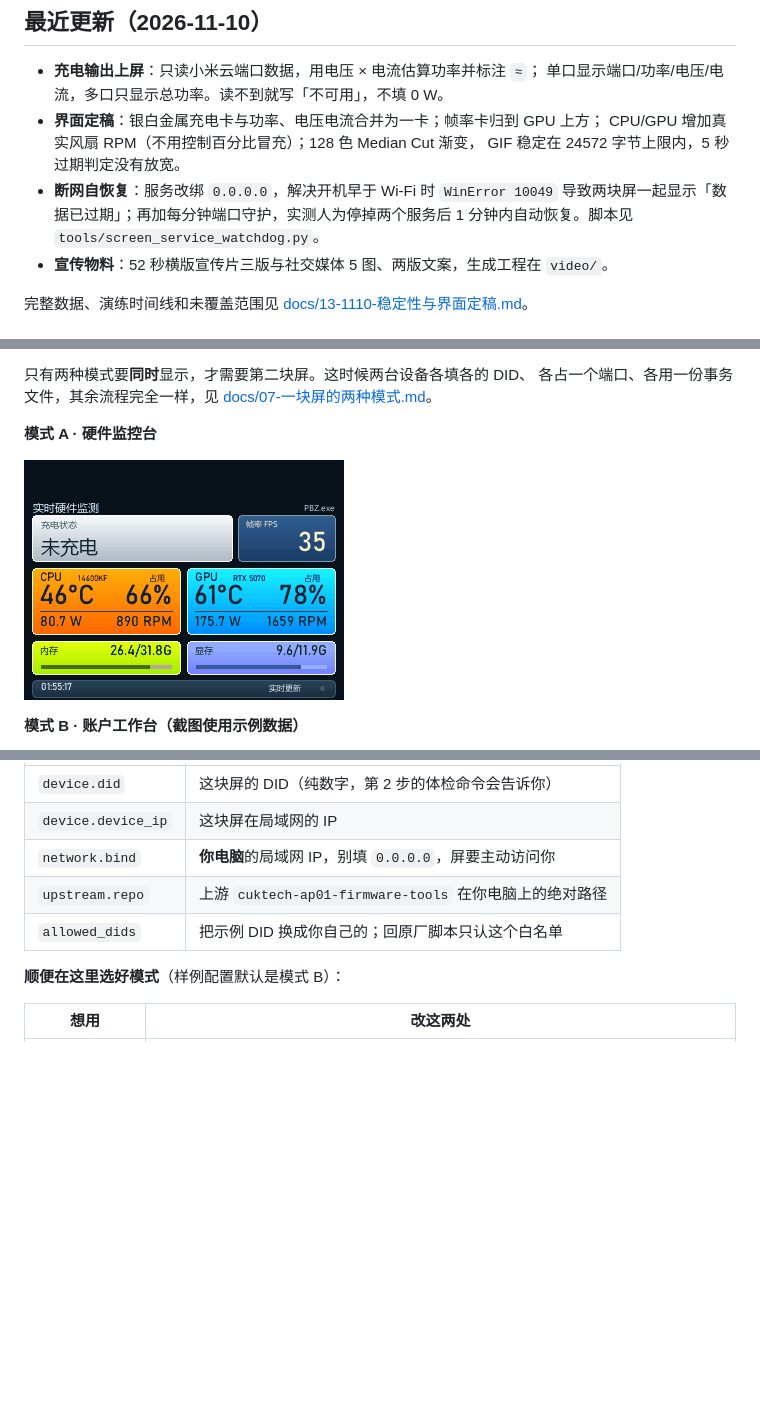
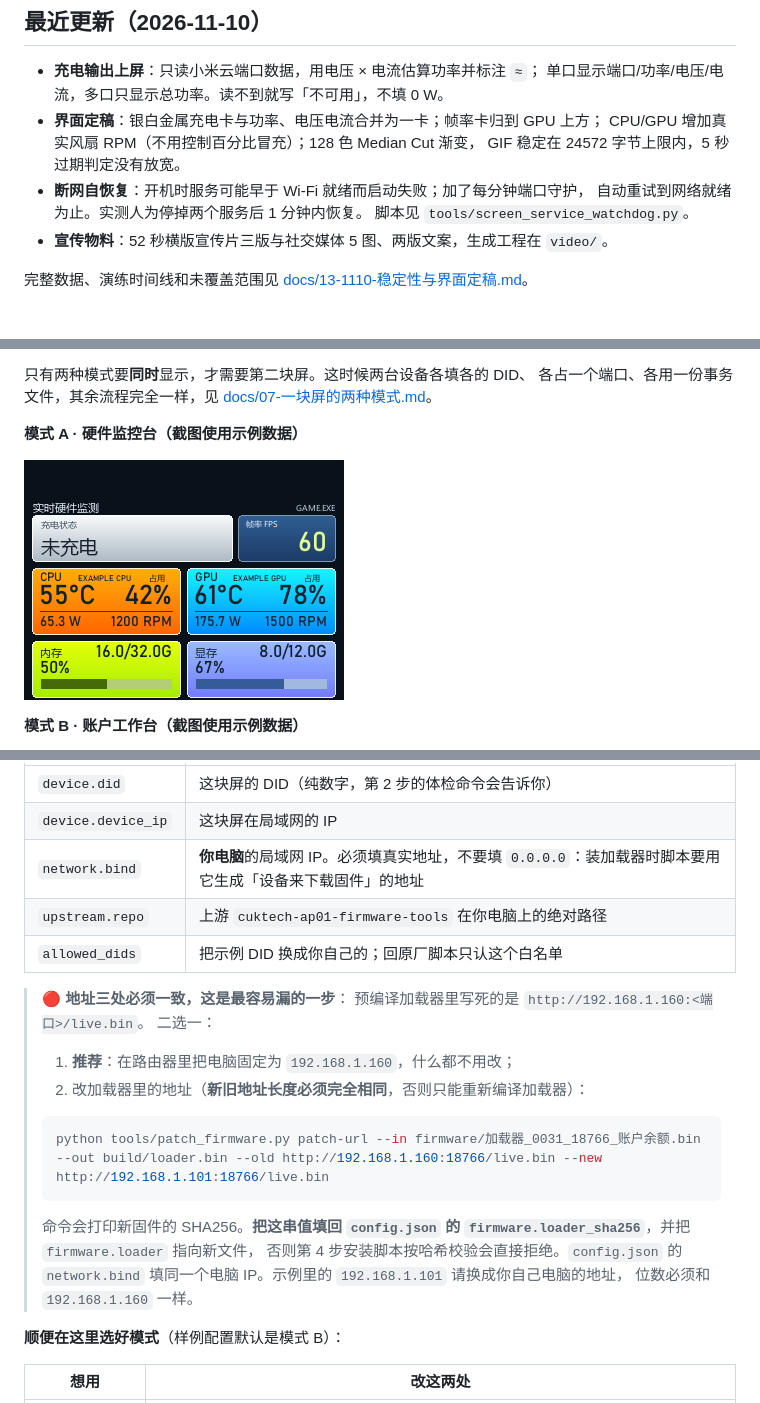
Before and after one commit to interli3/cuktech-ap01-workbench, a Markdown page: README.md, 3 parts joined by grey strips. GitHub-like rendering; pictures changed too: images/mode-a-hardware.png; blank space fills up the shorter version.

````diff
--- a/README.md
+++ b/README.md
@@ -93,9 +93,9 @@
 - **界面定稿**：银白金属充电卡与功率、电压电流合并为一卡；帧率卡归到 GPU 上方；
   CPU/GPU 增加真实风扇 RPM（不用控制百分比冒充）；128 色 Median Cut 渐变，
   GIF 稳定在 24572 字节上限内，5 秒过期判定没有放宽。
-- **断网自恢复**：服务改绑 `0.0.0.0`，解决开机早于 Wi-Fi 时 `WinError 10049`
-  导致两块屏一起显示「数据已过期」；再加每分钟端口守护，实测人为停掉两个服务后
-  1 分钟内自动恢复。脚本见 `tools/screen_service_watchdog.py`。
+- **断网自恢复**：开机时服务可能早于 Wi-Fi 就绪而启动失败；加了每分钟端口守护，
+  自动重试到网络就绪为止。实测人为停掉两个服务后 1 分钟内恢复。
+  脚本见 `tools/screen_service_watchdog.py`。
 - **宣传物料**：52 秒横版宣传片三版与社交媒体 5 图、两版文案，生成工程在 `video/`。
 
 完整数据、演练时间线和未覆盖范围见
@@ -121,7 +121,7 @@
 各占一个端口、各用一份事务文件，其余流程完全一样，见
 [docs/07-一块屏的两种模式.md](docs/07-一块屏的两种模式.md)。
 
-**模式 A · 硬件监控台**
+**模式 A · 硬件监控台（截图使用示例数据）**
 
 ![硬件监控台](images/mode-a-hardware.png)
 
@@ -222,9 +222,26 @@ copy config.example.json config.json
 |---|---|
 | `device.did` | 这块屏的 DID（纯数字，第 2 步的体检命令会告诉你） |
 | `device.device_ip` | 这块屏在局域网的 IP |
-| `network.bind` | **你电脑**的局域网 IP，别填 `0.0.0.0`，屏要主动访问你 |
+| `network.bind` | **你电脑**的局域网 IP。必须填真实地址，不要填 `0.0.0.0`：装加载器时脚本要用它生成「设备来下载固件」的地址 |
 | `upstream.repo` | 上游 `cuktech-ap01-firmware-tools` 在你电脑上的绝对路径 |
 | `allowed_dids` | 把示例 DID 换成你自己的；回原厂脚本只认这个白名单 |
+
+> 🔴 **地址三处必须一致，这是最容易漏的一步**：
+> 预编译加载器里写死的是 `http://192.168.1.160:<端口>/live.bin`。
+> 二选一：
+>
+> 1. **推荐**：在路由器里把电脑固定为 `192.168.1.160`，什么都不用改；
+> 2. 改加载器里的地址（**新旧地址长度必须完全相同**，否则只能重新编译加载器）：
+>
+> ```bash
+> python tools/patch_firmware.py patch-url --in firmware/加载器_0031_18766_账户余额.bin --out build/loader.bin --old http://192.168.1.160:18766/live.bin --new http://192.168.1.101:18766/live.bin
+> ```
+>
+> 命令会打印新固件的 SHA256。**把这串值填回 `config.json` 的
+> `firmware.loader_sha256`**，并把 `firmware.loader` 指向新文件，
+> 否则第 4 步安装脚本按哈希校验会直接拒绝。`config.json` 的 `network.bind`
+> 填同一个电脑 IP。示例里的 `192.168.1.101` 请换成你自己电脑的地址，
+> 位数必须和 `192.168.1.160` 一样。
 
 **顺便在这里选好模式**（样例配置默认是模式 B）：
 
````
Also changed, not shown: other parts of README.md (+3 -3 lines), docs/06-电脑端显示服务.md (+1 -1 lines), docs/13-1110-稳定性与界面定稿.md (+5 -2 lines), 2 other files.
